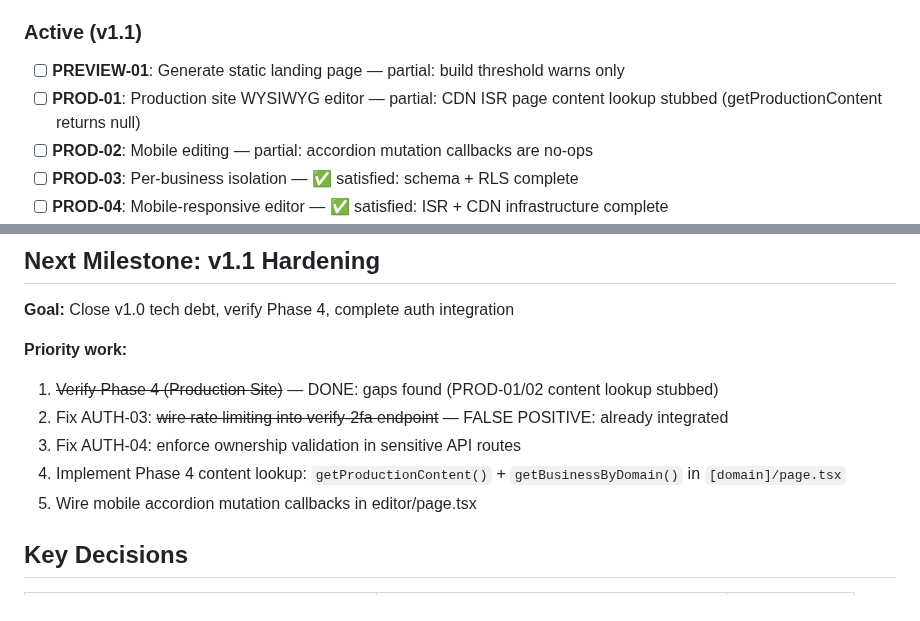
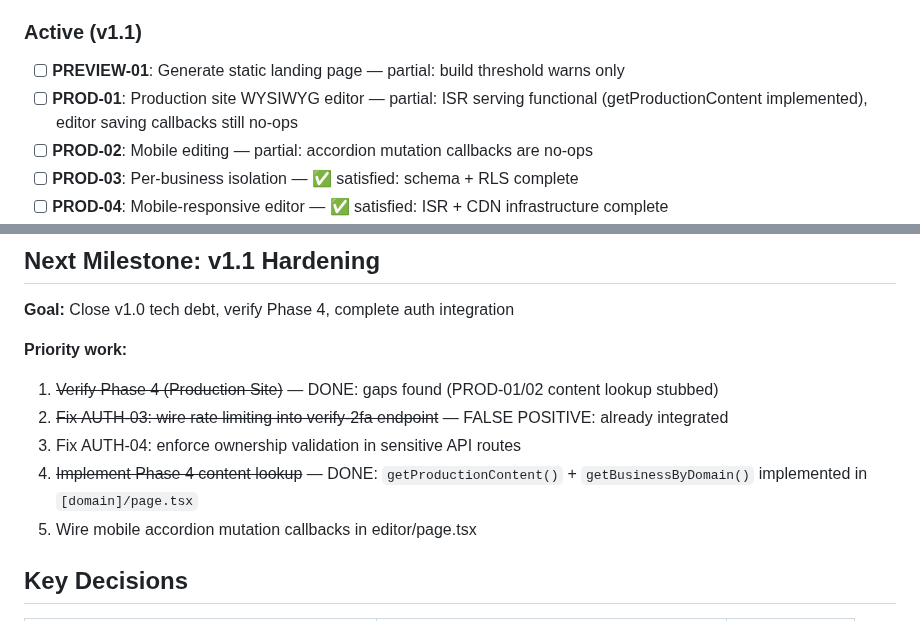
Before and after one commit to pnutnam/siteforge, a Markdown page: SiteForge/.planning/PROJECT.md, 2 parts joined by grey strips. Drawn GitHub-style.

Commit message:
docs: update PROJECT.md — PROD-01 ISR serving marked complete
getProductionContent() and getBusinessByDomain() implemented in [domain]/page.tsx.
PROD-01 ISR serving is now functional.

Remaining v1.1 gaps: PROD-02 mutation callbacks, AUTH-04 ownership enforcement.

Co-Authored-By: Claude Opus 4.6 <noreply@anthropic.com>

```diff
--- a/SiteForge/.planning/PROJECT.md
+++ b/SiteForge/.planning/PROJECT.md
@@ -39,7 +39,7 @@ A platform that discovers local businesses without websites, auto-generates high
 ### Active (v1.1)
 
 - [ ] **PREVIEW-01**: Generate static landing page — partial: build threshold warns only
-- [ ] **PROD-01**: Production site WYSIWYG editor — partial: CDN ISR page content lookup stubbed (getProductionContent returns null)
+- [ ] **PROD-01**: Production site WYSIWYG editor — partial: ISR serving functional (getProductionContent implemented), editor saving callbacks still no-ops
 - [ ] **PROD-02**: Mobile editing — partial: accordion mutation callbacks are no-ops
 - [ ] **PROD-03**: Per-business isolation — ✅ satisfied: schema + RLS complete
 - [ ] **PROD-04**: Mobile-responsive editor — ✅ satisfied: ISR + CDN infrastructure complete
@@ -62,9 +62,9 @@ A platform that discovers local businesses without websites, auto-generates high
 
 **Priority work:**
 1. ~~Verify Phase 4 (Production Site)~~ — DONE: gaps found (PROD-01/02 content lookup stubbed)
-2. Fix AUTH-03: ~~wire rate limiting into verify-2fa endpoint~~ — FALSE POSITIVE: already integrated
+2. ~~Fix AUTH-03: wire rate limiting into verify-2fa endpoint~~ — FALSE POSITIVE: already integrated
 3. Fix AUTH-04: enforce ownership validation in sensitive API routes
-4. Implement Phase 4 content lookup: `getProductionContent()` + `getBusinessByDomain()` in `[domain]/page.tsx`
+4. ~~Implement Phase 4 content lookup~~ — DONE: `getProductionContent()` + `getBusinessByDomain()` implemented in `[domain]/page.tsx`
 5. Wire mobile accordion mutation callbacks in editor/page.tsx
 
 ## Key Decisions
```
